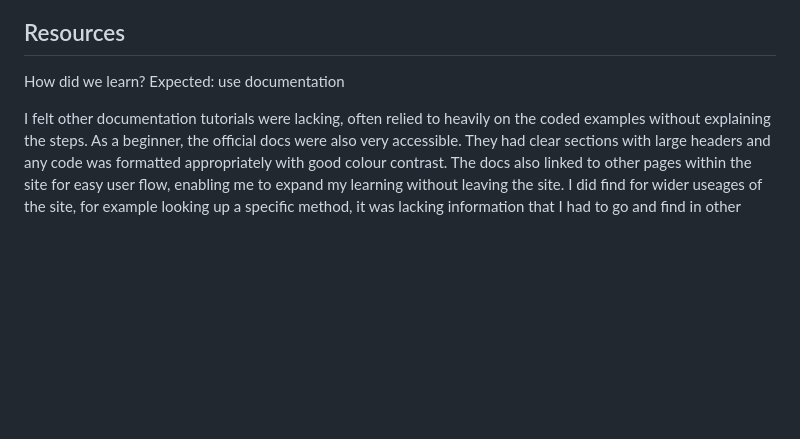
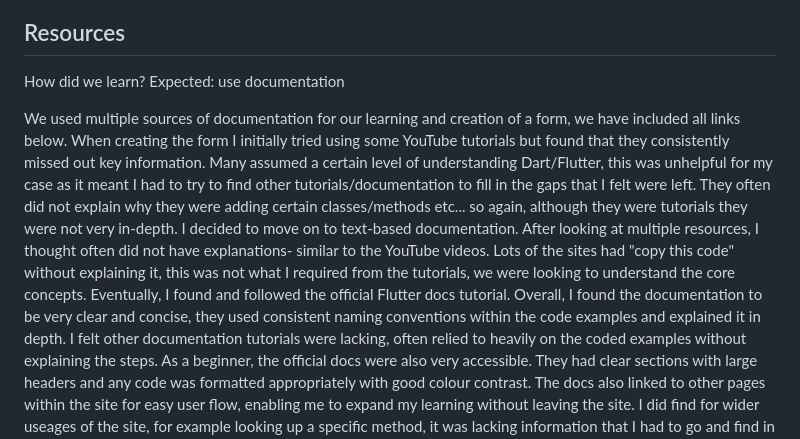
Before and after one commit to shins-mcintyre/week10-assignment, a Markdown page: README.md, the part around the change. Rendered like a GitHub page; blank space fills up the shorter version.

```diff
--- a/README.md
+++ b/README.md
@@ -218,6 +218,13 @@ If you wanted to add more to this page, instead of just viewing data from a tabl
 How did we learn?
 Expected: use documentation
 
+We used multiple sources of documentation for our learning and creation of a form, we have included all links below.
+When creating the form I initially tried using some YouTube tutorials but found that they consistently missed out key information. Many assumed a certain level of understanding Dart/Flutter,
+this was unhelpful for my case as it meant I had to try to find other tutorials/documentation to fill in the gaps that I felt were left. They often did not explain why they were adding certain classes/methods etc... so again,
+although they were tutorials they were not very in-depth. I decided to move on to text-based documentation. After looking at multiple resources, I thought often did not have explanations- similar to the YouTube videos.
+Lots of the sites had "copy this code" without explaining it, this was not what I required from the tutorials, we were looking to understand the core concepts.
+Eventually, I found and followed the official Flutter docs tutorial.
+Overall, I found the documentation to be very clear and concise, they used consistent naming conventions within the code examples and explained it in depth.
 I felt other documentation tutorials were lacking, often relied to heavily on the coded examples without explaining the steps.
 As a beginner, the official docs were also very accessible. They had clear sections with large headers and any code was formatted appropriately with good colour contrast.
 The docs also linked to other pages within the site for easy user flow, enabling me to expand my learning without leaving the site.
```
